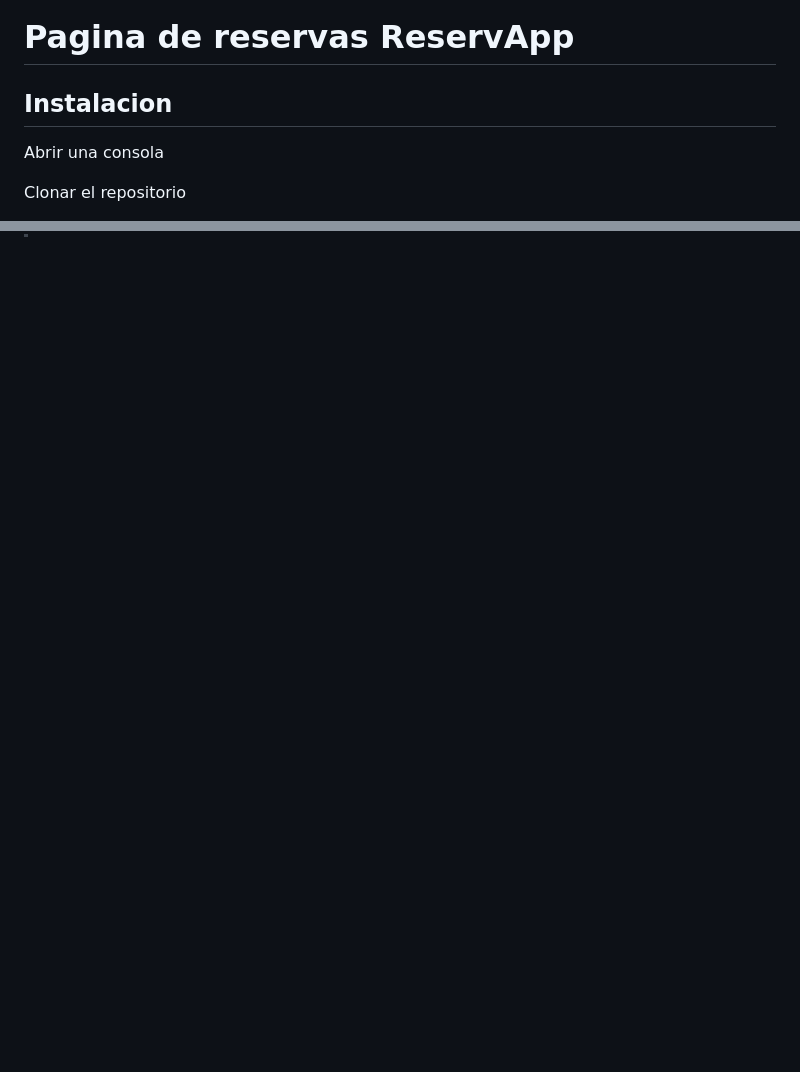
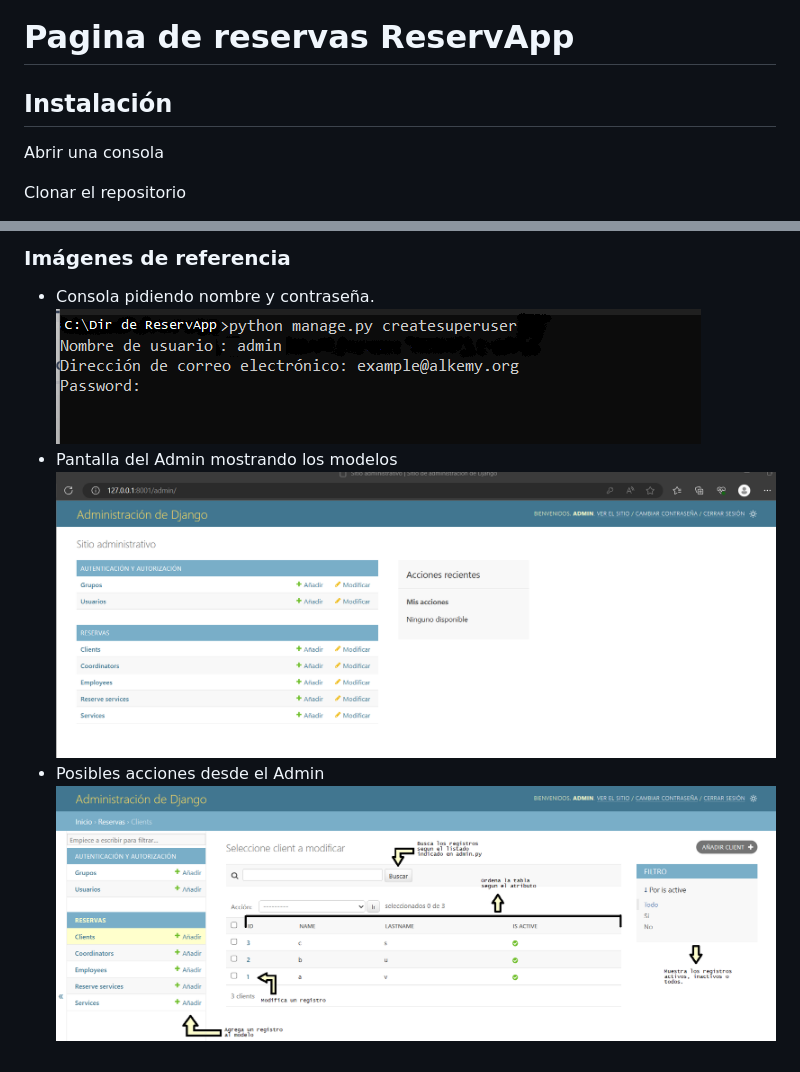
Before and after one commit to nahuelcococcia/ReservApp, a Markdown page: README.md, 2 parts joined by grey strips. GitHub-like rendering; pictures changed too: static/Admin1.png (added), static/Admin2.png (added), static/Admin3.png (added); blank space fills up the shorter version.

Commit message:
Documentamos Admin, agregamos imagenes y agregamos el item Admin en navbar y name en urls.py

```diff
--- a/README.md
+++ b/README.md
@@ -1,6 +1,6 @@
 # Pagina de reservas ReservApp
 
-## Instalacion
+## Instalación
 
 Abrir una consola
 
@@ -30,0 +79,7 @@ Correr el servidor
+### Imágenes de referencia
+* Consola pidiendo nombre y contraseña.
+![](/static/Admin1.png)
+* Pantalla del Admin mostrando los modelos
+![](/static/Admin2.png)
+* Posibles acciones desde el Admin
+![](/static/Admin3.png)
```
Also changed, not shown: other parts of README.md (+48 -0 lines), 2 other files.
